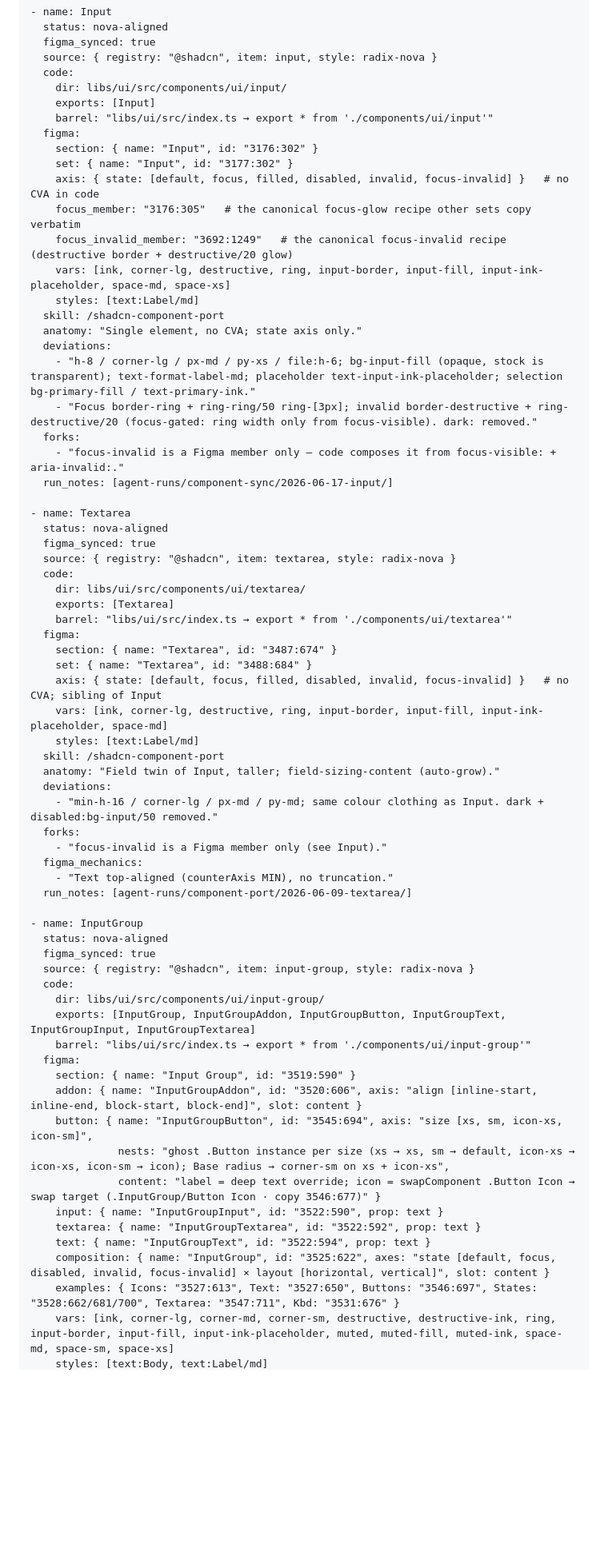
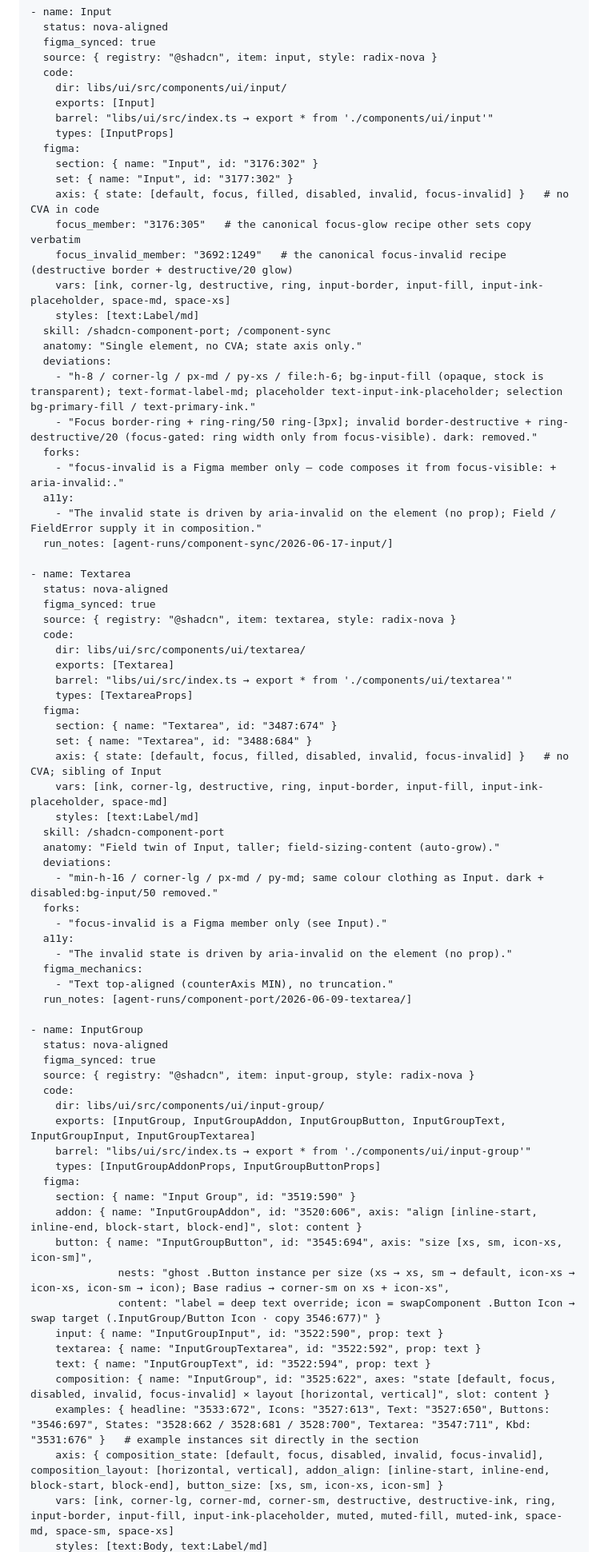
Before and after one commit to nmedias/agentport, a Markdown page: design-docs/design-system/components-reference.md, the part around one of its changes. Shown at 80% size. GitHub-like rendering; blank space fills up the shorter version.

```diff
--- a/design-docs/design-system/components-reference.md
+++ b/design-docs/design-system/components-reference.md
@@ -187,6 +191,7 @@ open:
     dir: libs/ui/src/components/ui/input/
     exports: [Input]
     barrel: "libs/ui/src/index.ts → export * from './components/ui/input'"
+    types: [InputProps]
   figma:
     section: { name: "Input", id: "3176:302" }
     set: { name: "Input", id: "3177:302" }
@@ -195,13 +200,15 @@ open:
     focus_invalid_member: "3692:1249"   # the canonical focus-invalid recipe (destructive border + destructive/20 glow)
     vars: [ink, corner-lg, destructive, ring, input-border, input-fill, input-ink-placeholder, space-md, space-xs]
     styles: [text:Label/md]
-  skill: /shadcn-component-port
+  skill: /shadcn-component-port; /component-sync
   anatomy: "Single element, no CVA; state axis only."
   deviations:
     - "h-8 / corner-lg / px-md / py-xs / file:h-6; bg-input-fill (opaque, stock is transparent); text-format-label-md; placeholder text-input-ink-placeholder; selection bg-primary-fill / text-primary-ink."
     - "Focus border-ring + ring-ring/50 ring-[3px]; invalid border-destructive + ring-destructive/20 (focus-gated: ring width only from focus-visible). dark: removed."
   forks:
     - "focus-invalid is a Figma member only — code composes it from focus-visible: + aria-invalid:."
+  a11y:
+    - "The invalid state is driven by aria-invalid on the element (no prop); Field / FieldError supply it in composition."
   run_notes: [agent-runs/component-sync/2026-06-17-input/]
 
 - name: Textarea
@@ -212,6 +219,7 @@ open:
     dir: libs/ui/src/components/ui/textarea/
     exports: [Textarea]
     barrel: "libs/ui/src/index.ts → export * from './components/ui/textarea'"
+    types: [TextareaProps]
   figma:
     section: { name: "Textarea", id: "3487:674" }
     set: { name: "Textarea", id: "3488:684" }
@@ -224,6 +232,8 @@ open:
     - "min-h-16 / corner-lg / px-md / py-md; same colour clothing as Input. dark + disabled:bg-input/50 removed."
   forks:
     - "focus-invalid is a Figma member only (see Input)."
+  a11y:
+    - "The invalid state is driven by aria-invalid on the element (no prop)."
   figma_mechanics:
     - "Text top-aligned (counterAxis MIN), no truncation."
   run_notes: [agent-runs/component-port/2026-06-09-textarea/]
@@ -236,6 +246,7 @@ open:
     dir: libs/ui/src/components/ui/input-group/
     exports: [InputGroup, InputGroupAddon, InputGroupButton, InputGroupText, InputGroupInput, InputGroupTextarea]
     barrel: "libs/ui/src/index.ts → export * from './components/ui/input-group'"
+    types: [InputGroupAddonProps, InputGroupButtonProps]
   figma:
     section: { name: "Input Group", id: "3519:590" }
     addon: { name: "InputGroupAddon", id: "3520:606", axis: "align [inline-start, inline-end, block-start, block-end]", slot: content }
@@ -246,6 +257,7 @@ open:
     textarea: { name: "InputGroupTextarea", id: "3522:592", prop: text }
     text: { name: "InputGroupText", id: "3522:594", prop: text }
     composition: { name: "InputGroup", id: "3525:622", axes: "state [default, focus, disabled, invalid, focus-invalid] × layout [horizontal, vertical]", slot: content }
-    examples: { Icons: "3527:613", Text: "3527:650", Buttons: "3546:697", States: "3528:662/681/700", Textarea: "3547:711", Kbd: "3531:676" }
+    examples: { headline: "3533:672", Icons: "3527:613", Text: "3527:650", Buttons: "3546:697", States: "3528:662 / 3528:681 / 3528:700", Textarea: "3547:711", Kbd: "3531:676" }   # example instances sit directly in the section
+    axis: { composition_state: [default, focus, disabled, invalid, focus-invalid], composition_layout: [horizontal, vertical], addon_align: [inline-start, inline-end, block-start, block-end], button_size: [xs, sm, icon-xs, icon-sm] }
     vars: [ink, corner-lg, corner-md, corner-sm, destructive, destructive-ink, ring, input-border, input-fill, input-ink-placeholder, muted, muted-fill, muted-ink, space-md, space-sm, space-xs]
     styles: [text:Body, text:Label/md]
```
Also changed, not shown: other parts of design-docs/design-system/components-reference.md (+84 -24 lines).
